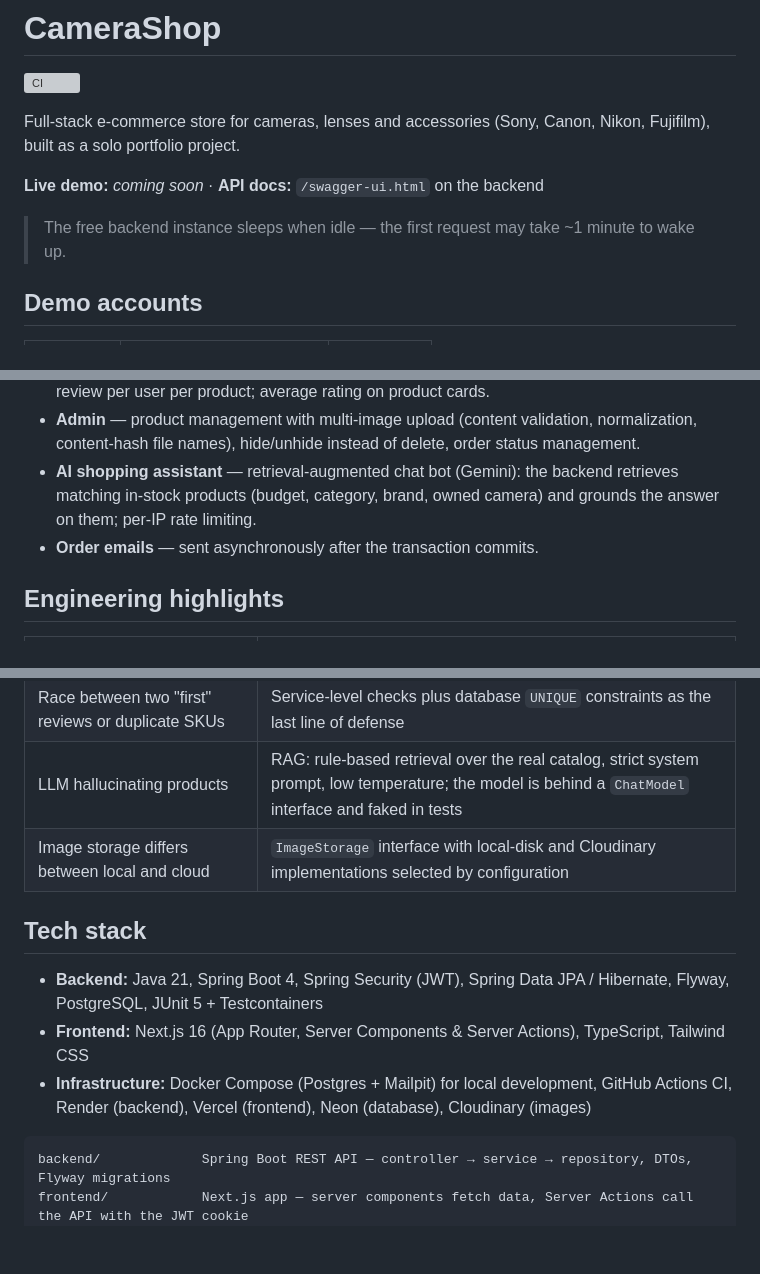
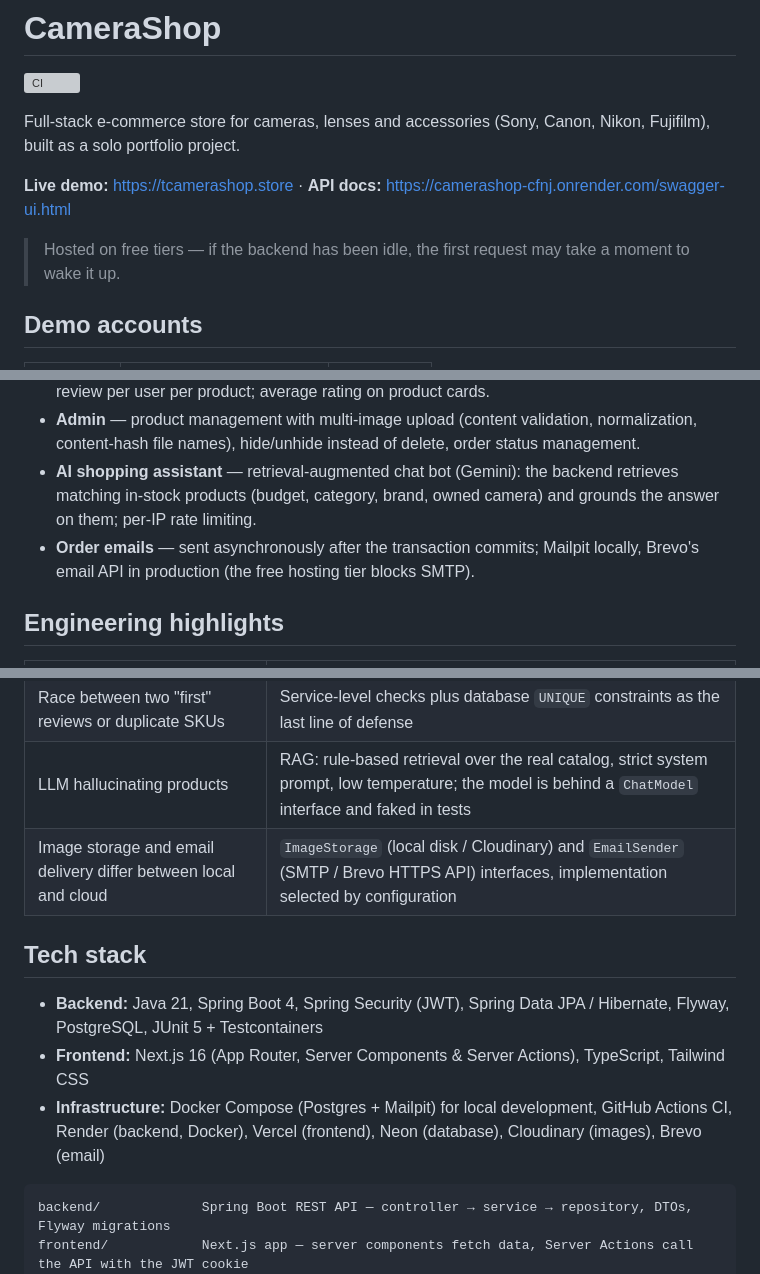
Before and after one commit to tung78952/camerashop, a Markdown page: README.md, 3 parts joined by grey strips. GitHub-like rendering; blank space fills up the shorter version; grey boxes are pictures that could not be loaded.

Commit message:
docs: add live demo link and production email setup to README

````diff
--- a/README.md
+++ b/README.md
@@ -4,9 +4,9 @@
 
 Full-stack e-commerce store for cameras, lenses and accessories (Sony, Canon, Nikon, Fujifilm), built as a solo portfolio project.
 
-**Live demo:** _coming soon_ · **API docs:** `/swagger-ui.html` on the backend
+**Live demo:** https://tcamerashop.store · **API docs:** https://camerashop-cfnj.onrender.com/swagger-ui.html
 
-> The free backend instance sleeps when idle — the first request may take ~1 minute to wake up.
+> Hosted on free tiers — if the backend has been idle, the first request may take a moment to wake it up.
 
 ## Demo accounts
 
@@ -27,7 +27,7 @@ VNPay sandbox test card: bank **NCB**, card `9704198526191432198`, name `NGUYEN
 - **Reviews** — only verified buyers (a completed order containing the product) can review; one review per user per product; average rating on product cards.
 - **Admin** — product management with multi-image upload (content validation, normalization, content-hash file names), hide/unhide instead of delete, order status management.
 - **AI shopping assistant** — retrieval-augmented chat bot (Gemini): the backend retrieves matching in-stock products (budget, category, brand, owned camera) and grounds the answer on them; per-IP rate limiting.
-- **Order emails** — sent asynchronously after the transaction commits.
+- **Order emails** — sent asynchronously after the transaction commits; Mailpit locally, Brevo's email API in production (the free hosting tier blocks SMTP).
 
 ## Engineering highlights
 
@@ -38,13 +38,13 @@ VNPay sandbox test card: bank **NCB**, card `9704198526191432198`, name `NGUYEN
 | N+1 queries on listing pages | Batched aggregate queries (price ranges, ratings) per page, `@EntityGraph` for associations |
 | Race between two "first" reviews or duplicate SKUs | Service-level checks plus database `UNIQUE` constraints as the last line of defense |
 | LLM hallucinating products | RAG: rule-based retrieval over the real catalog, strict system prompt, low temperature; the model is behind a `ChatModel` interface and faked in tests |
-| Image storage differs between local and cloud | `ImageStorage` interface with local-disk and Cloudinary implementations selected by configuration |
+| Image storage and email delivery differ between local and cloud | `ImageStorage` (local disk / Cloudinary) and `EmailSender` (SMTP / Brevo HTTPS API) interfaces, implementation selected by configuration |
 
 ## Tech stack
 
 - **Backend:** Java 21, Spring Boot 4, Spring Security (JWT), Spring Data JPA / Hibernate, Flyway, PostgreSQL, JUnit 5 + Testcontainers
 - **Frontend:** Next.js 16 (App Router, Server Components & Server Actions), TypeScript, Tailwind CSS
-- **Infrastructure:** Docker Compose (Postgres + Mailpit) for local development, GitHub Actions CI, Render (backend), Vercel (frontend), Neon (database), Cloudinary (images)
+- **Infrastructure:** Docker Compose (Postgres + Mailpit) for local development, GitHub Actions CI, Render (backend, Docker), Vercel (frontend), Neon (database), Cloudinary (images), Brevo (email)
 
 ```
 backend/             Spring Boot REST API — controller → service → repository, DTOs, Flyway migrations
````
